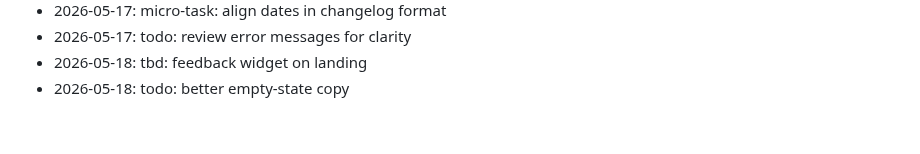
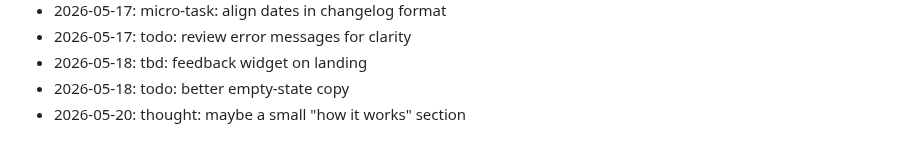
Before and after one commit to dhitalmonster-hub/emoji-react, a Markdown page: NOTES.md, the part around the change. Rendered like a GitHub page.

Commit message:
chore: add a note

```diff
--- a/NOTES.md
+++ b/NOTES.md
@@ -64,3 +64,4 @@ Dev journal — informal.
 - 2026-05-17: todo: review error messages for clarity
 - 2026-05-18: tbd: feedback widget on landing
 - 2026-05-18: todo: better empty-state copy
+- 2026-05-20: thought: maybe a small "how it works" section
```
